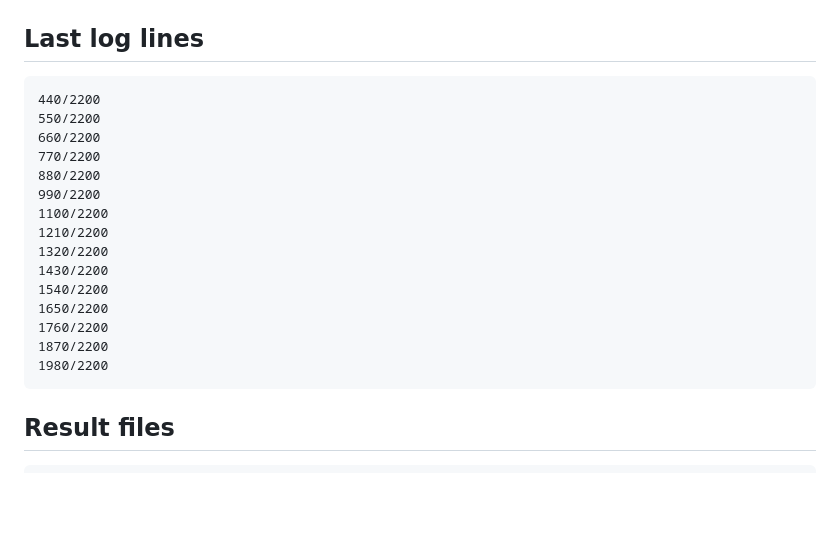
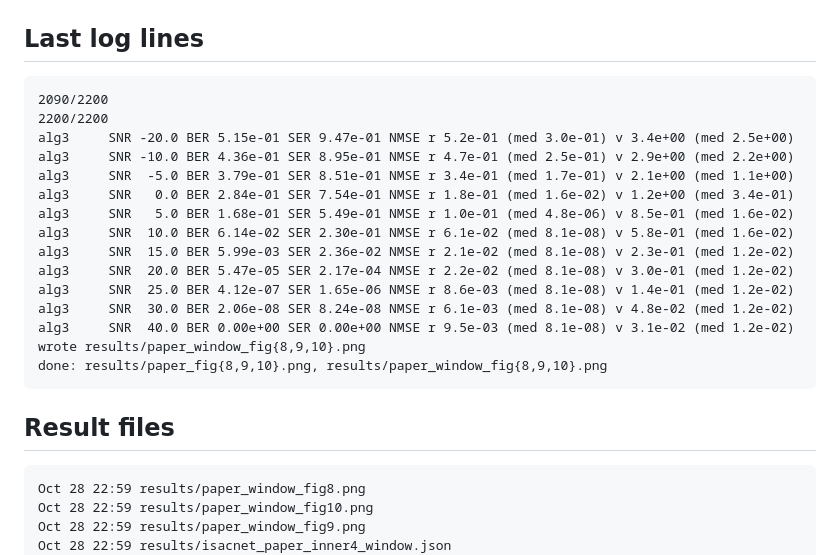
Before and after one commit to Kushal2oo4/isac-net, a Markdown page: README.md, the part around the change printed below. Rendered like a GitHub page; blank space fills up the shorter version.

````diff
--- a/README.md
+++ b/README.md
@@ -24,25 +22,29 @@ _If this time stops moving, the Mac run has stopped (or the Mac is offline/aslee
 
 ## Last log lines
 ```
-440/2200
-550/2200
-660/2200
-770/2200
-880/2200
-990/2200
-1100/2200
-1210/2200
-1320/2200
-1430/2200
-1540/2200
-1650/2200
-1760/2200
-1870/2200
-1980/2200
+2090/2200
+2200/2200
+alg3     SNR -20.0 BER 5.15e-01 SER 9.47e-01 NMSE r 5.2e-01 (med 3.0e-01) v 3.4e+00 (med 2.5e+00)
+alg3     SNR -10.0 BER 4.36e-01 SER 8.95e-01 NMSE r 4.7e-01 (med 2.5e-01) v 2.9e+00 (med 2.2e+00)
+alg3     SNR  -5.0 BER 3.79e-01 SER 8.51e-01 NMSE r 3.4e-01 (med 1.7e-01) v 2.1e+00 (med 1.1e+00)
+alg3     SNR   0.0 BER 2.84e-01 SER 7.54e-01 NMSE r 1.8e-01 (med 1.6e-02) v 1.2e+00 (med 3.4e-01)
+alg3     SNR   5.0 BER 1.68e-01 SER 5.49e-01 NMSE r 1.0e-01 (med 4.8e-06) v 8.5e-01 (med 1.6e-02)
+alg3     SNR  10.0 BER 6.14e-02 SER 2.30e-01 NMSE r 6.1e-02 (med 8.1e-08) v 5.8e-01 (med 1.6e-02)
+alg3     SNR  15.0 BER 5.99e-03 SER 2.36e-02 NMSE r 2.1e-02 (med 8.1e-08) v 2.3e-01 (med 1.2e-02)
+alg3     SNR  20.0 BER 5.47e-05 SER 2.17e-04 NMSE r 2.2e-02 (med 8.1e-08) v 3.0e-01 (med 1.2e-02)
+alg3     SNR  25.0 BER 4.12e-07 SER 1.65e-06 NMSE r 8.6e-03 (med 8.1e-08) v 1.4e-01 (med 1.2e-02)
+alg3     SNR  30.0 BER 2.06e-08 SER 8.24e-08 NMSE r 6.1e-03 (med 8.1e-08) v 4.8e-02 (med 1.2e-02)
+alg3     SNR  40.0 BER 0.00e+00 SER 0.00e+00 NMSE r 9.5e-03 (med 8.1e-08) v 3.1e-02 (med 1.2e-02)
+wrote results/paper_window_fig{8,9,10}.png
+done: results/paper_fig{8,9,10}.png, results/paper_window_fig{8,9,10}.png
 ```
 
 ## Result files
 ```
+Oct 28 22:59 results/paper_window_fig8.png
+Oct 28 22:59 results/paper_window_fig10.png
+Oct 28 22:59 results/paper_window_fig9.png
+Oct 28 22:59 results/isacnet_paper_inner4_window.json
 Oct 28 22:18 results/isacnet_paper_literal_window.json
 Oct 28 20:55 results/paper_fig8.png
 Oct 28 20:55 results/paper_fig10.png
````
Also changed, not shown: other parts of README.md (+11 -4 lines), STATUS.md (+30 -19 lines), paper_window_fig10.png (added), paper_window_fig8.png (added), paper_window_fig9.png (added).
